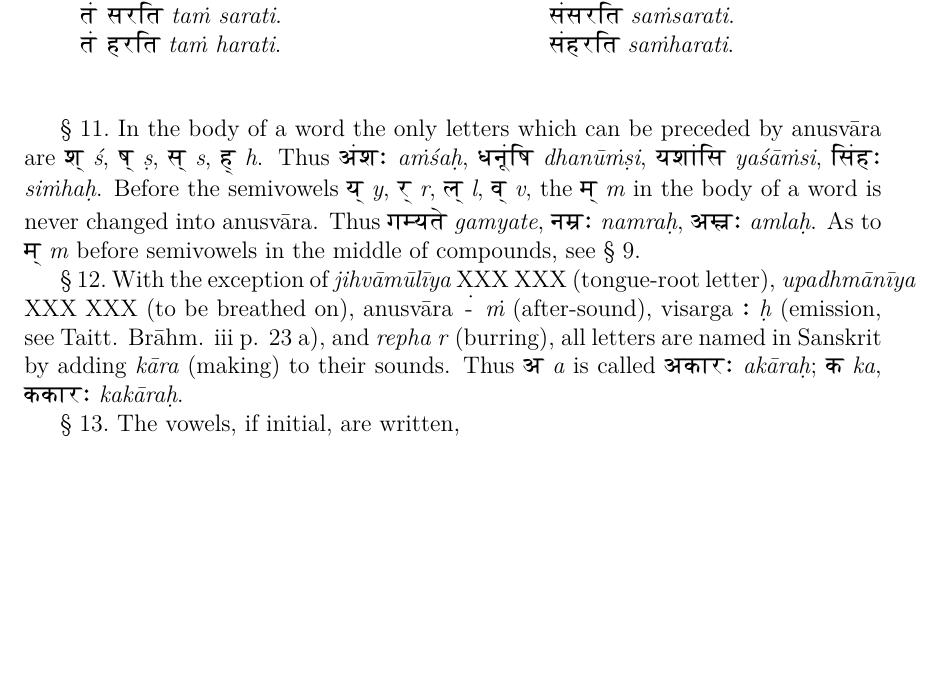
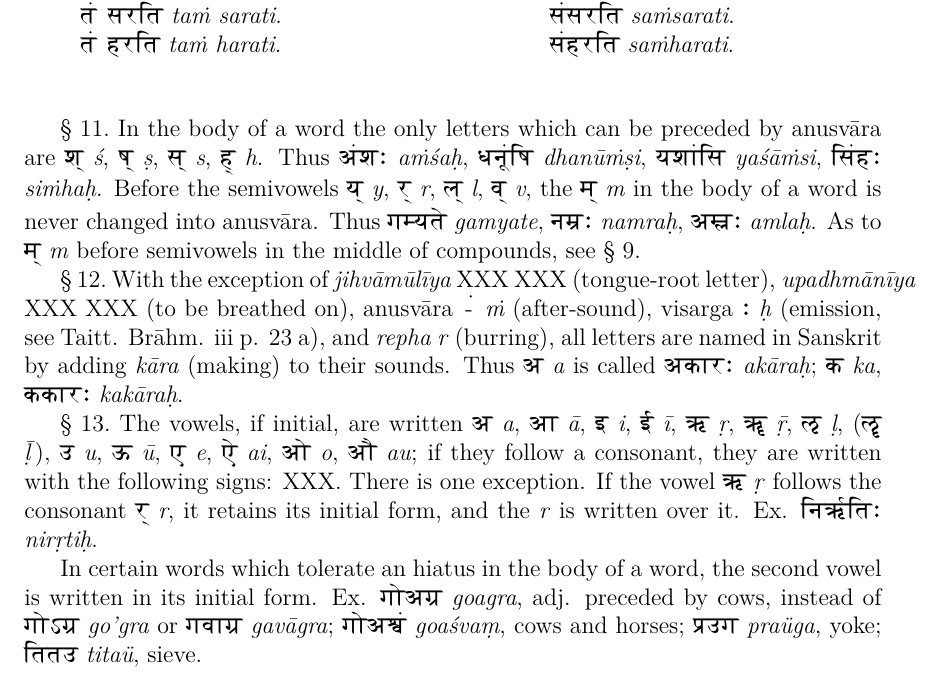
Before and after one commit to anthonyrobson/mullertex, a LaTeX thesis (main.tex, which reads chapters/alphabet.tex): part of page 12 of 12, cut so that both start at the same text, the shorter picture padded with empty space. The pictures show the PDF file main.pdf that the author committed with the source.

Commit message:
more alphabet

```diff
--- a/chapters/alphabet.tex
+++ b/chapters/alphabet.tex
@@ -266,4 +266,17 @@ letters are named in Sanskrit by adding \tl{kāra} (\eng{making}) to
 their sounds. Thus {\dn a} \tl{a} is called {\dn akAr,} \tl{akāraḥ}; {\dn k}
 \tl{ka}, {\dn kkAr,} \tl{kakāraḥ}.
 
-\s The vowels, if initial, are written,
+\s The vowels, if initial, are written {\dn a} \tl{a}, {\dn aA} \tl{ā}, {\dn i}
+\tl{i}, {\dn I} \tl{ī}, {\dn \31Bw} \tl{ṛ}, {\dn \311w} \tl{\d{\={r}}}, {\dn \318w} \tl{ḷ},
+({\dn \319w} \tl{\d{\={l}}}), {\dn u} \tl{u}, {\dn U} \tl{ū}, {\dn e} \tl{e}, {\dn e\?}
+\tl{ai}, {\dn ao} \tl{o}, {\dn aO} \tl{au}; if they follow a consonant, they are
+written with the following signs: XXX. There is one exception. If the
+vowel {\dn \31Bw} \tl{ṛ} follows the consonant {\dn \qq{r}} \tl{r}, it retains its
+initial form, and the \tl{r} is written over it. Ex. {\dn En\31Bw\0Et,}
+\tl{nirṛtiḥ}.
+
+In certain words which tolerate an hiatus in the body of a word, the
+second vowel is written in its initial form. Ex. {\dn go{}ag\5} \tl{goagra},
+adj. \eng{preceded by cows}, instead of {\dn go\35Fwg\5} \tl{go'gra} or
+{\dn gvAg\5} \tl{gavāgra}; {\dn goa\398w\2} \tl{goaśvaṃ}, \eng{cows and horses};
+{\dn \3FEw{}ug} \tl{praüga}, \eng{yoke}; {\dn Ett{}u} \tl{titaü}, \eng{sieve}.
```
Also changed, not shown: main.pdf, 1 other file.
